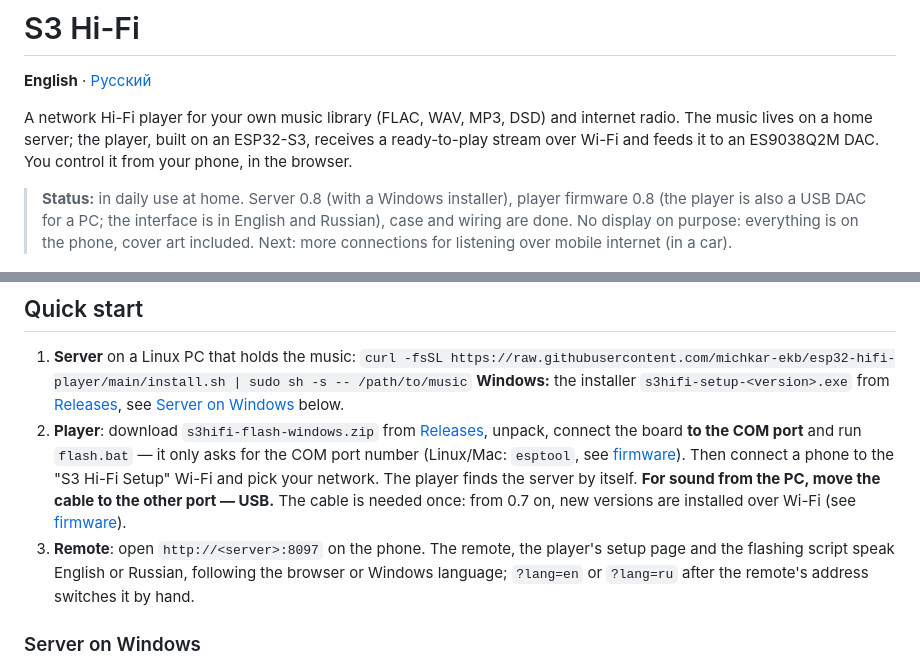
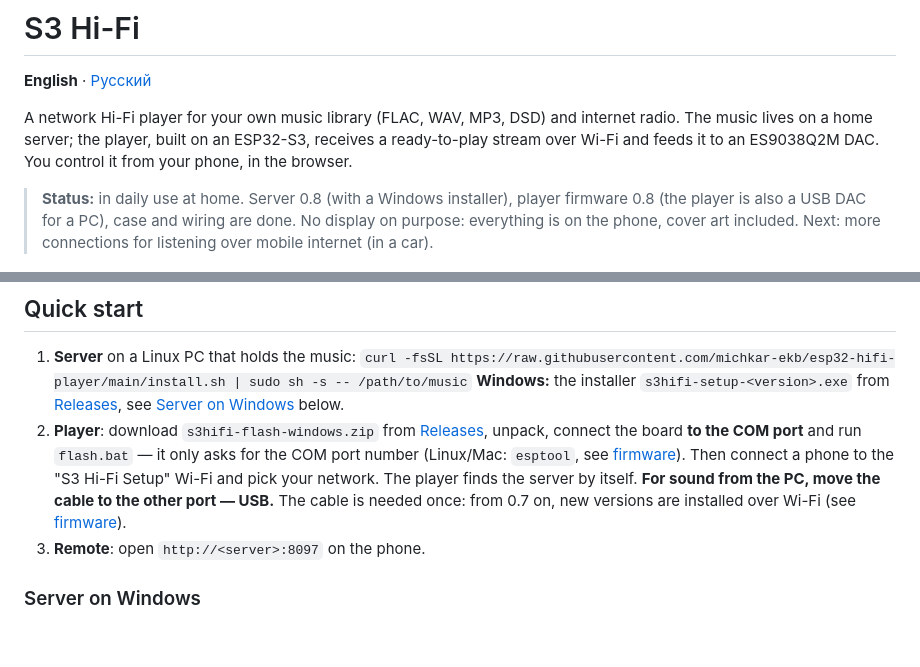
Before and after one commit to michkar-ekb/esp32-hifi-player, a Markdown page: README.md, 2 parts joined by grey strips. GitHub-like rendering; blank space fills up the shorter version.

```diff
--- a/README.md
+++ b/README.md
@@ -7,7 +7,7 @@ the player, built on an ESP32-S3, receives a ready-to-play stream over Wi-Fi and
 to an ES9038Q2M DAC. You control it from your phone, in the browser.
 
 > **Status:** in daily use at home. Server 0.8 (with a Windows installer), player firmware 0.8
-> (the player is also a USB DAC for a PC; the interface is in English and Russian), case and wiring are done.
+> (the player is also a USB DAC for a PC), case and wiring are done.
 > No display on purpose: everything is on the phone, cover art included. Next: more connections
 > for listening over mobile internet (in a car).
 
@@ -54,8 +54,6 @@ Plug the player into a computer with a USB cable and it becomes an ordinary soun
    **For sound from the PC, move the cable to the other port — USB.** The cable is needed once: from 0.7 on,
    new versions are installed over Wi-Fi (see [firmware](firmware)).
 3. **Remote**: open `http://<server>:8097` on the phone.
-   The remote, the player's setup page and the flashing script speak English or Russian, following the browser or Windows
-   language; `?lang=en` or `?lang=ru` after the remote's address switches it by hand.
 
 ### Server on Windows
 
```
Also changed, not shown: README.ru.md (+1 -3 lines).
